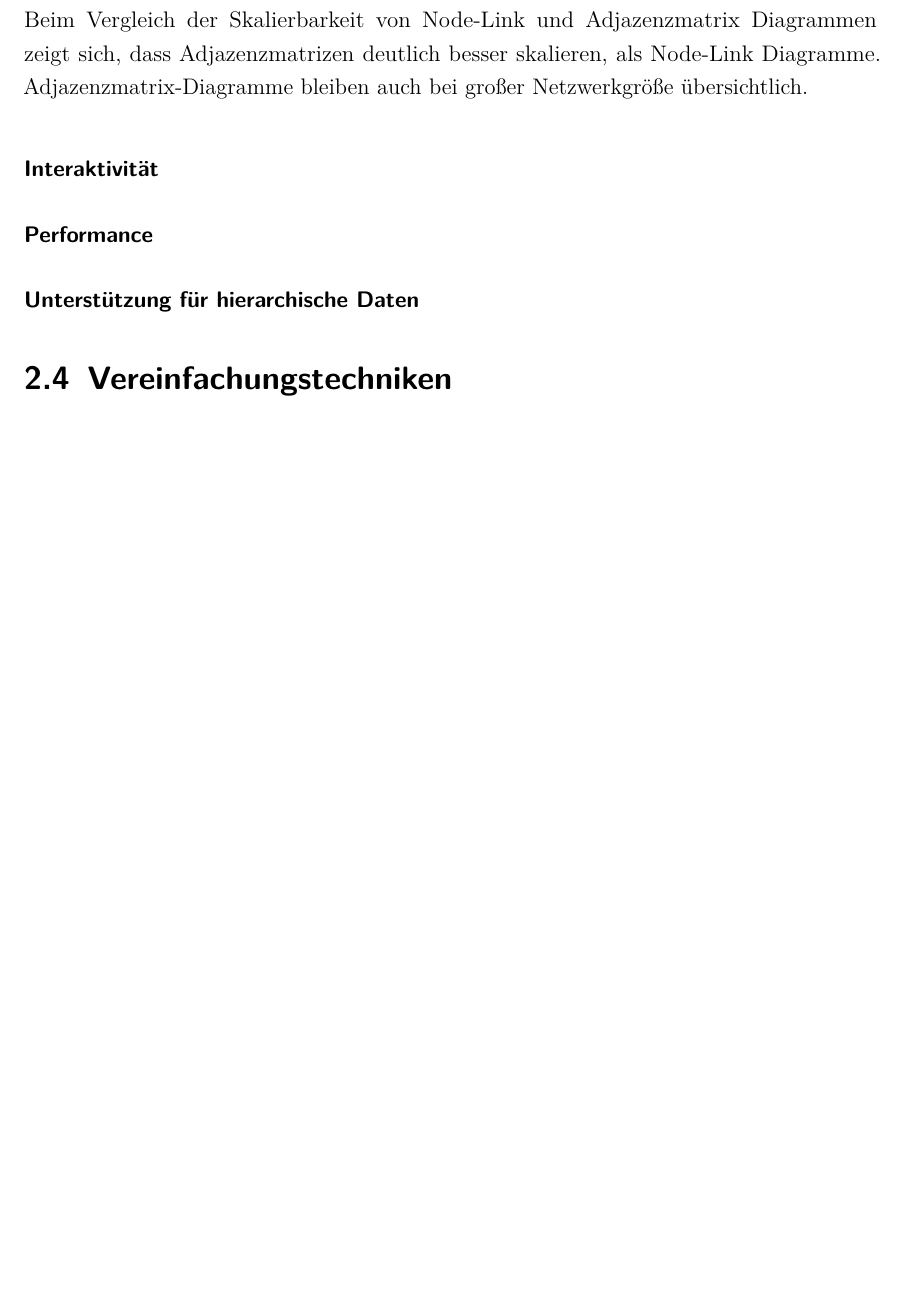
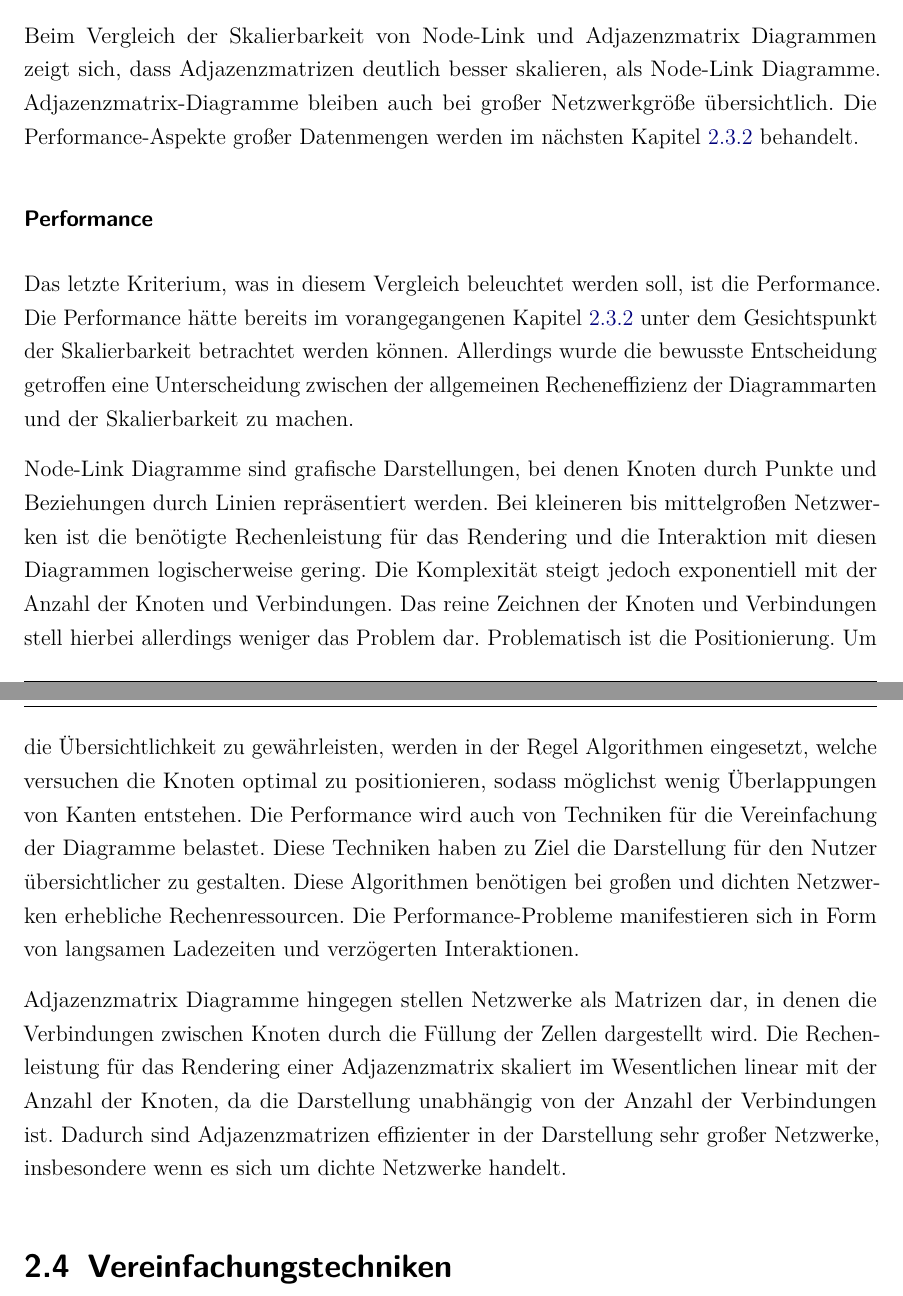
Before and after one commit to jwiedenmann/DHBW_T3100, a LaTeX document (main.tex, which reads content/chapter/02.tex): part of page 17 of 21 before the commit and two parts of pages 17 and 18 of 22 after it, the two joined at a grey line, cut so that both start at the same text, the shorter picture padded with empty space. Compiled offline with pdfLaTeX.

Commit message:
finisched comparrison

```diff
--- a/content/chapter/02.tex
+++ b/content/chapter/02.tex
@@ -76,19 +77,16 @@ Die Art der Darstellung von Node-Link Diagrammen ist besonders vorteilhaft für
 
 Im Gegensatz dazu skaliert diese Darstellungsform von Adjazenzmatrizen besser mit der Größe des Netzwerks. Das liegt daran, dass sie unabhängig von der Anzahl der Knoten und Verbindungen eine gleichbleibend kompakte Darstellungsform bietet. Es müssen auch keine Kanten gezeichnet und geordnet werden, welche die Darstellung unübersichtlich machen und viel Rechenleistung für die optimale Positionierung benötigen.
 
-Beim Vergleich der Skalierbarkeit von Node-Link und Adjazenzmatrix Diagrammen zeigt sich, dass Adjazenzmatrizen deutlich besser skalieren, als Node-Link Diagramme. Adjazenzmatrix-Diagramme bleiben auch bei großer Netzwerkgröße übersichtlich.
-
-\subsubsection{Interaktivität}
-
-
+Beim Vergleich der Skalierbarkeit von Node-Link und Adjazenzmatrix Diagrammen zeigt sich, dass Adjazenzmatrizen deutlich besser skalieren, als Node-Link Diagramme. Adjazenzmatrix-Diagramme bleiben auch bei großer Netzwerkgröße übersichtlich. Die Performance-Aspekte großer Datenmengen werden im nächsten Kapitel \ref{theory:visualization:comparison:performance} behandelt.
 
 \subsubsection{Performance}
+\label{theory:visualization:comparison:performance}
 
+Das letzte Kriterium, was in diesem Vergleich beleuchtet werden soll, ist die Performance. Die Performance hätte bereits im vorangegangenen Kapitel \ref{theory:visualization:comparison:scalability} unter dem Gesichtspunkt der Skalierbarkeit betrachtet werden können. Allerdings wurde die bewusste Entscheidung getroffen eine Unterscheidung zwischen der allgemeinen Recheneffizienz der Diagrammarten und der Skalierbarkeit zu machen.
 
+Node-Link Diagramme sind grafische Darstellungen, bei denen Knoten durch Punkte und Beziehungen durch Linien repräsentiert werden. Bei kleineren bis mittelgroßen Netzwerken ist die benötigte Rechenleistung für das Rendering und die Interaktion mit diesen Diagrammen logischerweise gering. Die Komplexität steigt jedoch exponentiell mit der Anzahl der Knoten und Verbindungen. Das reine Zeichnen der Knoten und Verbindungen stell hierbei allerdings weniger das Problem dar. Problematisch ist die Positionierung. Um die Übersichtlichkeit zu gewährleisten, werden in der Regel Algorithmen eingesetzt, welche versuchen die Knoten optimal zu positionieren, sodass möglichst wenig Überlappungen von Kanten entstehen. Die Performance wird auch von Techniken für die Vereinfachung der Diagramme belastet. Diese Techniken haben zu Ziel die Darstellung für den Nutzer übersichtlicher zu gestalten.  Diese Algorithmen benötigen bei großen und dichten Netzwerken erhebliche Rechenressourcen. Die Performance-Probleme manifestieren sich in Form von langsamen Ladezeiten und verzögerten Interaktionen.
 
-\subsubsection{Unterstützung für hierarchische Daten}
-
-
+Adjazenzmatrix Diagramme hingegen stellen Netzwerke als Matrizen dar, in denen die Verbindungen zwischen Knoten durch die Füllung der Zellen dargestellt wird. Die Rechenleistung für das Rendering einer Adjazenzmatrix skaliert im Wesentlichen linear mit der Anzahl der Knoten, da die Darstellung unabhängig von der Anzahl der Verbindungen ist. Dadurch sind Adjazenzmatrizen effizienter in der Darstellung sehr großer Netzwerke, insbesondere wenn es sich um dichte Netzwerke handelt.
 
 \section{Vereinfachungstechniken}
 
```
Also changed, not shown: content/chapter/02.tex (3 more changed lines).
